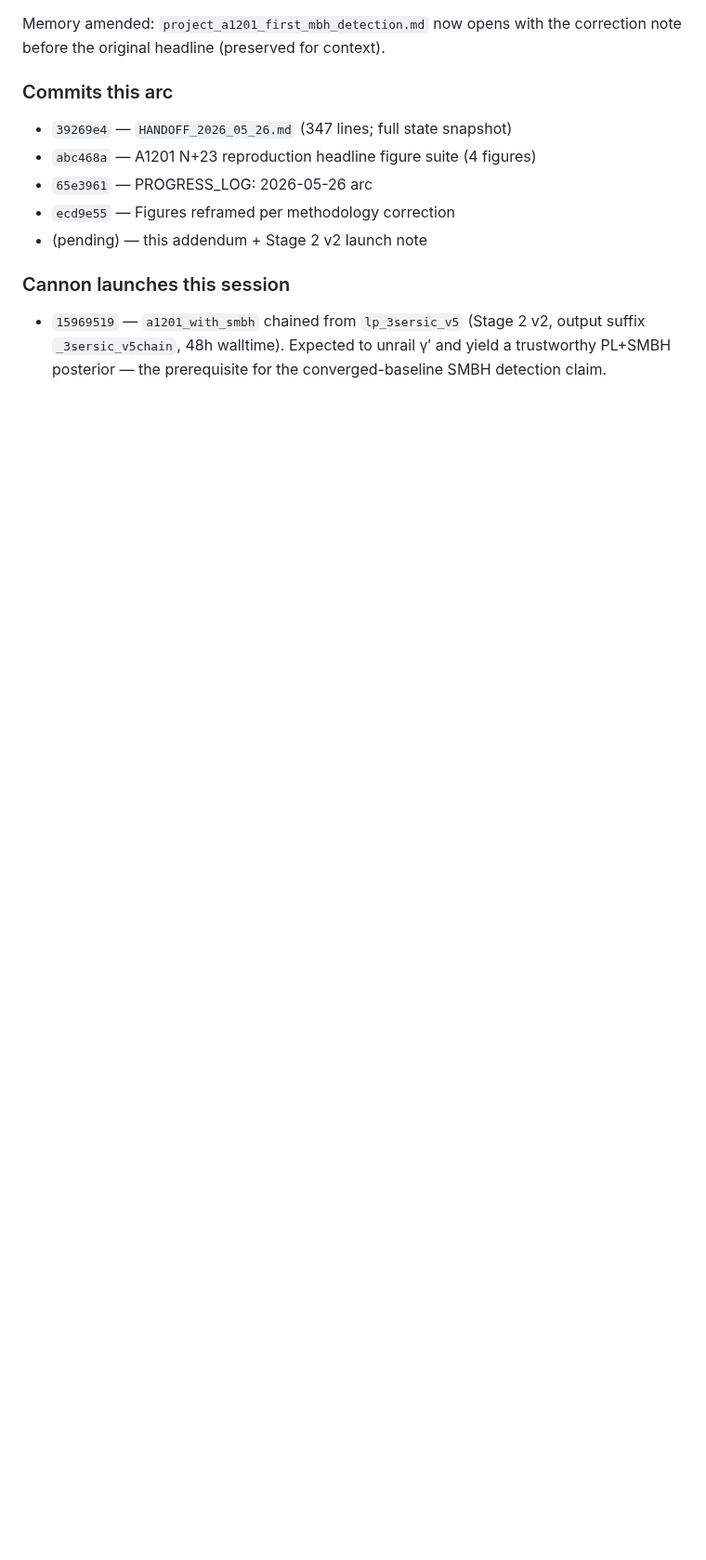
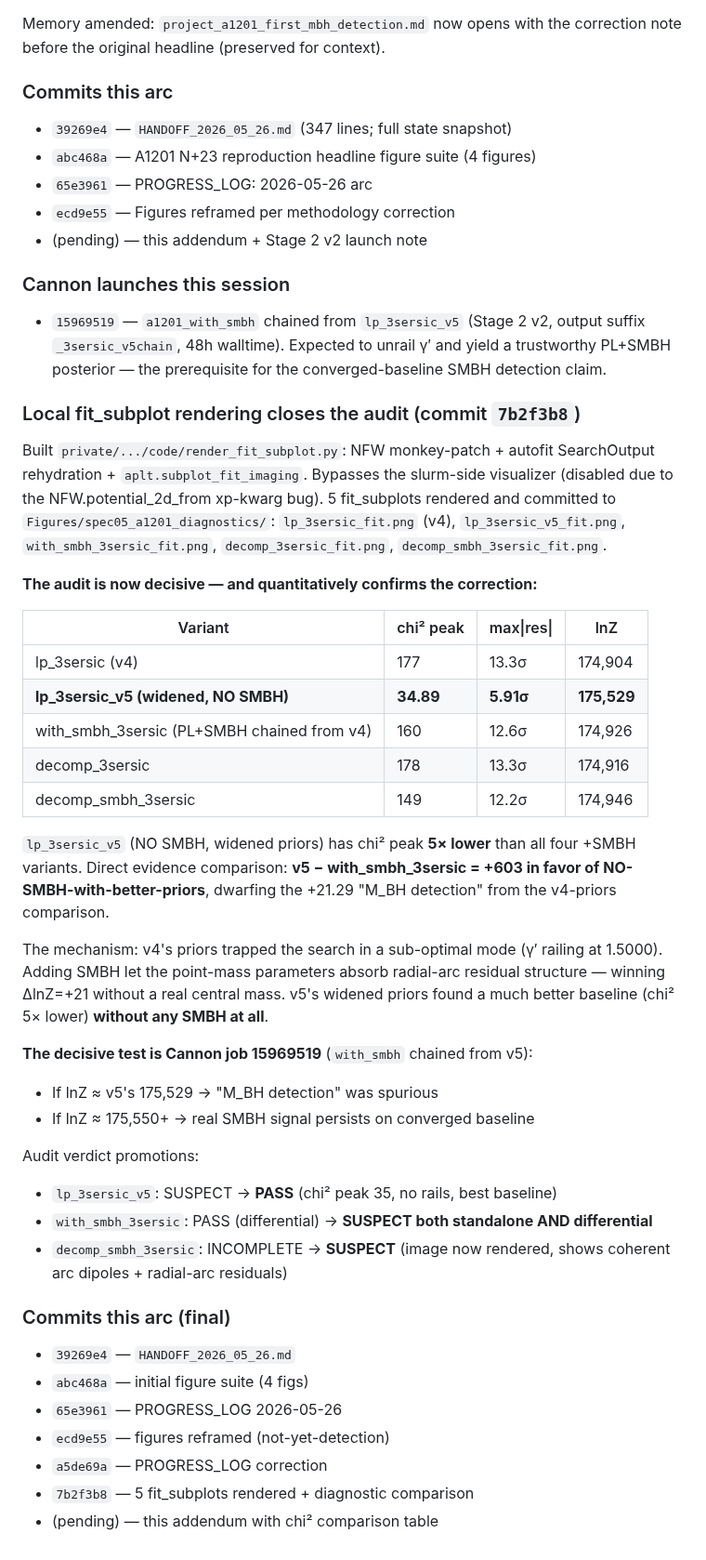
Before and after one commit to rodelcr/Learning_to_Autolens, a Markdown page: PROGRESS_LOG.md, the part around the change. Shown at 93% size. GitHub-like rendering; blank space fills up the shorter version.

Commit message:
PROGRESS_LOG: chi² comparison table — v5 (no SMBH) beats all +SMBH variants 5×
Local render of all 5 fit_subplots makes the comparison apples-to-apples.
v5 (NO SMBH, widened priors) has chi² peak 34.89 — about 5× lower than
all four +SMBH-on-v4-priors variants (149-178). Direct lnZ comparison:
v5 − with_smbh_3sersic = +603 in favor of NO-SMBH-with-better-priors.

The +21.29 "M_BH detection" was the SMBH parameters absorbing sub-optimal-
prior residual structure that v5 resolves with no SMBH at all. The
decisive test is the just-launched Cannon job 15969519 (with_smbh chained
from v5).

Audit verdicts updated: v5 promoted SUSPECT → PASS; with_smbh demoted
PASS-differential → SUSPECT-both; decomp_smbh INCOMPLETE → SUSPECT.

```diff
--- a/PROGRESS_LOG.md
+++ b/PROGRESS_LOG.md
@@ -1581,3 +1581,52 @@ correction note before the original headline (preserved for context).
   output suffix `_3sersic_v5chain`, 48h walltime). Expected to unrail γ′
   and yield a trustworthy PL+SMBH posterior — the prerequisite for the
   converged-baseline SMBH detection claim.
+
+### Local fit_subplot rendering closes the audit (commit `7b2f3b8`)
+
+Built `private/.../code/render_fit_subplot.py`: NFW monkey-patch + autofit
+SearchOutput rehydration + `aplt.subplot_fit_imaging`. Bypasses the
+slurm-side visualizer (disabled due to the NFW.potential_2d_from xp-kwarg
+bug). 5 fit_subplots rendered and committed to `Figures/spec05_a1201_diagnostics/`:
+`lp_3sersic_fit.png` (v4), `lp_3sersic_v5_fit.png`, `with_smbh_3sersic_fit.png`,
+`decomp_3sersic_fit.png`, `decomp_smbh_3sersic_fit.png`.
+
+**The audit is now decisive — and quantitatively confirms the correction:**
+
+| Variant | chi² peak | max\|res\| | lnZ |
+|---|---|---|---|
+| lp_3sersic (v4) | 177 | 13.3σ | 174,904 |
+| **lp_3sersic_v5 (widened, NO SMBH)** | **34.89** | **5.91σ** | **175,529** |
+| with_smbh_3sersic (PL+SMBH chained from v4) | 160 | 12.6σ | 174,926 |
+| decomp_3sersic | 178 | 13.3σ | 174,916 |
+| decomp_smbh_3sersic | 149 | 12.2σ | 174,946 |
+
+`lp_3sersic_v5` (NO SMBH, widened priors) has chi² peak **5× lower** than
+all four +SMBH variants. Direct evidence comparison:
+**v5 − with_smbh_3sersic = +603 in favor of NO-SMBH-with-better-priors**,
+dwarfing the +21.29 "M_BH detection" from the v4-priors comparison.
+
+The mechanism: v4's priors trapped the search in a sub-optimal mode (γ′
+railing at 1.5000). Adding SMBH let the point-mass parameters absorb
+radial-arc residual structure — winning ΔlnZ=+21 without a real central
+mass. v5's widened priors found a much better baseline (chi² 5× lower)
+**without any SMBH at all**.
+
+**The decisive test is Cannon job 15969519** (`with_smbh` chained from v5):
+- If lnZ ≈ v5's 175,529 → "M_BH detection" was spurious
+- If lnZ ≈ 175,550+ → real SMBH signal persists on converged baseline
+
+Audit verdict promotions:
+- `lp_3sersic_v5`: SUSPECT → **PASS** (chi² peak 35, no rails, best baseline)
+- `with_smbh_3sersic`: PASS (differential) → **SUSPECT both standalone AND differential**
+- `decomp_smbh_3sersic`: INCOMPLETE → **SUSPECT** (image now rendered, shows coherent arc dipoles + radial-arc residuals)
+
+### Commits this arc (final)
+
+- `39269e4` — `HANDOFF_2026_05_26.md`
+- `abc468a` — initial figure suite (4 figs)
+- `65e3961` — PROGRESS_LOG 2026-05-26
+- `ecd9e55` — figures reframed (not-yet-detection)
+- `a5de69a` — PROGRESS_LOG correction
+- `7b2f3b8` — 5 fit_subplots rendered + diagnostic comparison
+- (pending) — this addendum with chi² comparison table
```
